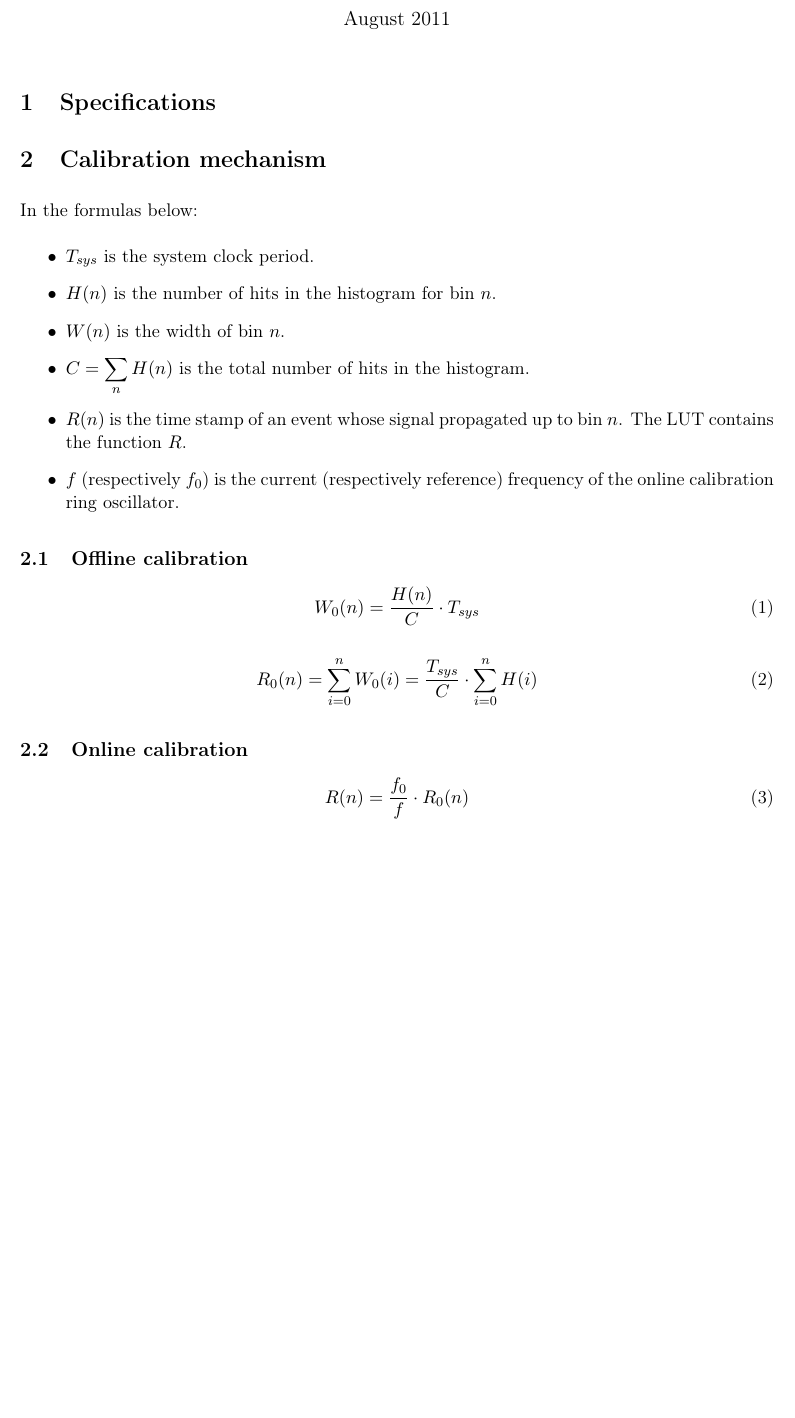
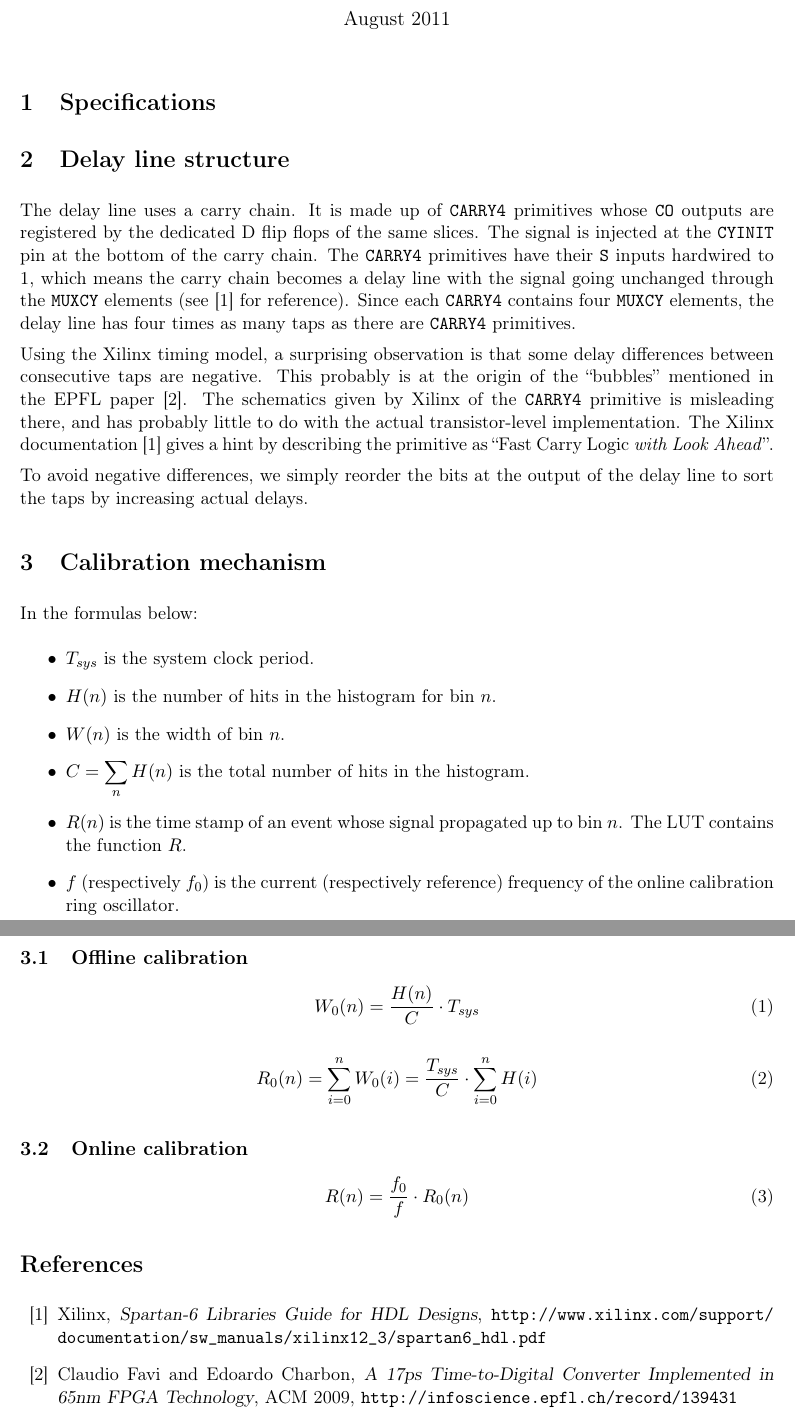
Before and after one commit to m-labs/tdc-core, a LaTeX document (doc/tdc.tex): part of the page before the commit and two parts of pages 1 and 2 of 2 after it, the two joined at a grey line, cut so that both start at the same text, the shorter picture padded with empty space. Compiled offline with pdfLaTeX.

Commit message:
doc: delay line structure

```diff
--- a/doc/tdc.tex
+++ b/doc/tdc.tex
@@ -18,6 +18,13 @@
 \setlength{\parskip}{5pt}
 \maketitle{}
 \section{Specifications}
+
+\section{Delay line structure}
+The delay line uses a carry chain. It is made up of \verb!CARRY4! primitives whose \verb!CO! outputs are registered by the dedicated D flip flops of the same slices. The signal is injected at the \verb!CYINIT! pin at the bottom of the carry chain. The \verb!CARRY4! primitives have their \verb!S! inputs hardwired to 1, which means the carry chain becomes a delay line with the signal going unchanged through the \verb!MUXCY! elements (see \cite{s6hdl} for reference). Since each \verb!CARRY4! contains four \verb!MUXCY! elements, the delay line has four times as many taps as there are \verb!CARRY4! primitives.
+
+Using the Xilinx timing model, a surprising observation is that some delay differences between consecutive taps are negative. This probably is at the origin of the ``bubbles'' mentioned in the EPFL paper \cite{epfl}. The schematics given by Xilinx of the \verb!CARRY4! primitive is misleading there, and has probably little to do with the actual transistor-level implementation. The Xilinx documentation \cite{s6hdl} gives a hint by describing the primitive as ``Fast Carry Logic \textit{with Look Ahead}''.
+
+To avoid negative differences, we simply reorder the bits at the output of the delay line to sort the taps by increasing actual delays.
 
 \section{Calibration mechanism}
 In the formulas below:
@@ -45,4 +52,9 @@ R_{0}(n) = \displaystyle\sum\limits_{i=0}^{n}{W_{0}(i)} = \frac{T_{sys}}{C} \cdo
 R(n) = \frac{f_{0}}{f} \cdot R_{0}(n)
 \end{equation}
 
+\begin{thebibliography}{99}
+\bibitem{s6hdl} Xilinx, \textsl{Spartan-6 Libraries Guide for HDL Designs}, \url{http://www.xilinx.com/support/documentation/sw_manuals/xilinx12_3/spartan6_hdl.pdf}
+\bibitem{epfl} Claudio Favi and Edoardo Charbon, \textsl{A 17ps Time-to-Digital Converter Implemented in 65nm FPGA Technology}, ACM 2009, \url{http://infoscience.epfl.ch/record/139431}
+\end{thebibliography}
+
 \end{document}
```
Also changed, not shown: doc/Makefile.
